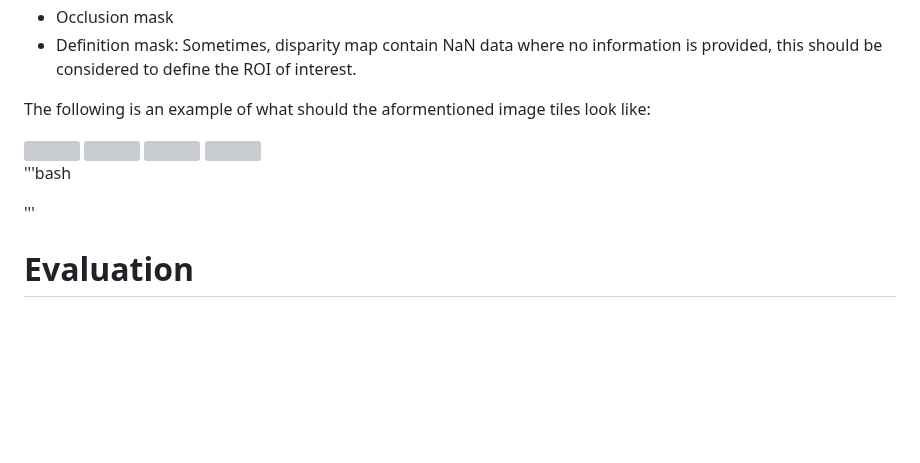
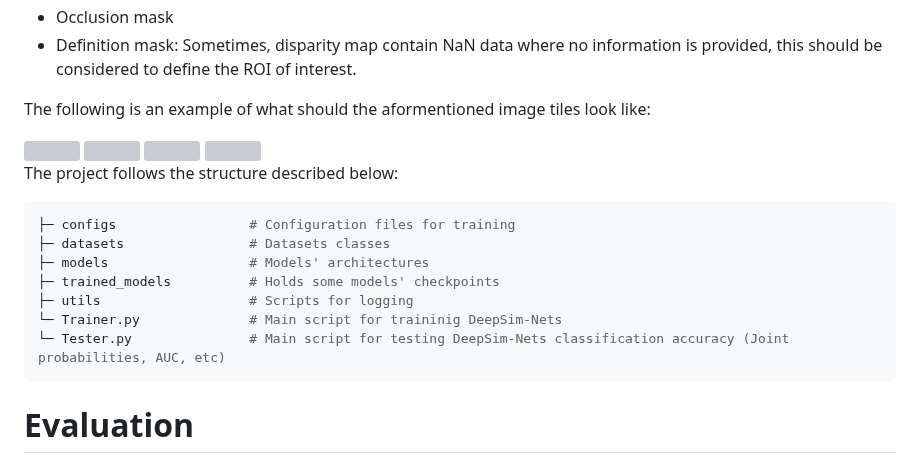
Before and after one commit to DaliCHEBBI/DeepSimNets, a Markdown page: README.md, the part around one of its changes. GitHub-like rendering; blank space fills up the shorter version; grey boxes are pictures that could not be loaded.

````diff
--- a/README.md
+++ b/README.md
@@ -62,7 +62,15 @@ The following is an example of what should the aformentioned image tiles look li
 
-'''bash
+The project follows the structure described below:
 
-'''
+```bash
+├─ configs                 # Configuration files for training
+├─ datasets                # Datasets classes
+├─ models                  # Models' architectures
+├─ trained_models          # Holds some models' checkpoints
+├─ utils                   # Scripts for logging
+└─ Trainer.py              # Main script for traininig DeepSim-Nets
+└─ Tester.py               # Main script for testing DeepSim-Nets classification accuracy (Joint probabilities, AUC, etc)
+```
 
 # Evaluation
 
````
Also changed, not shown: other parts of README.md (+4 -4 lines).
